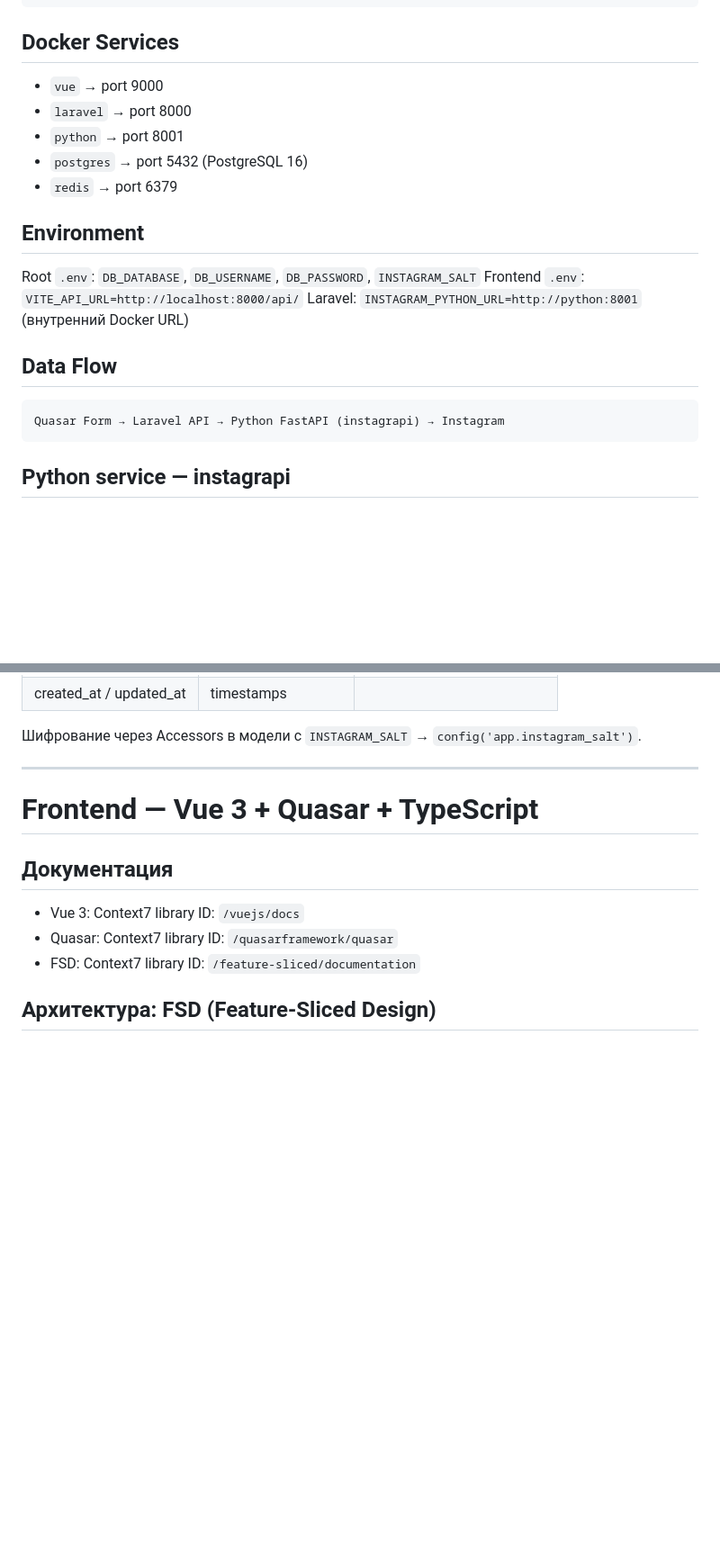
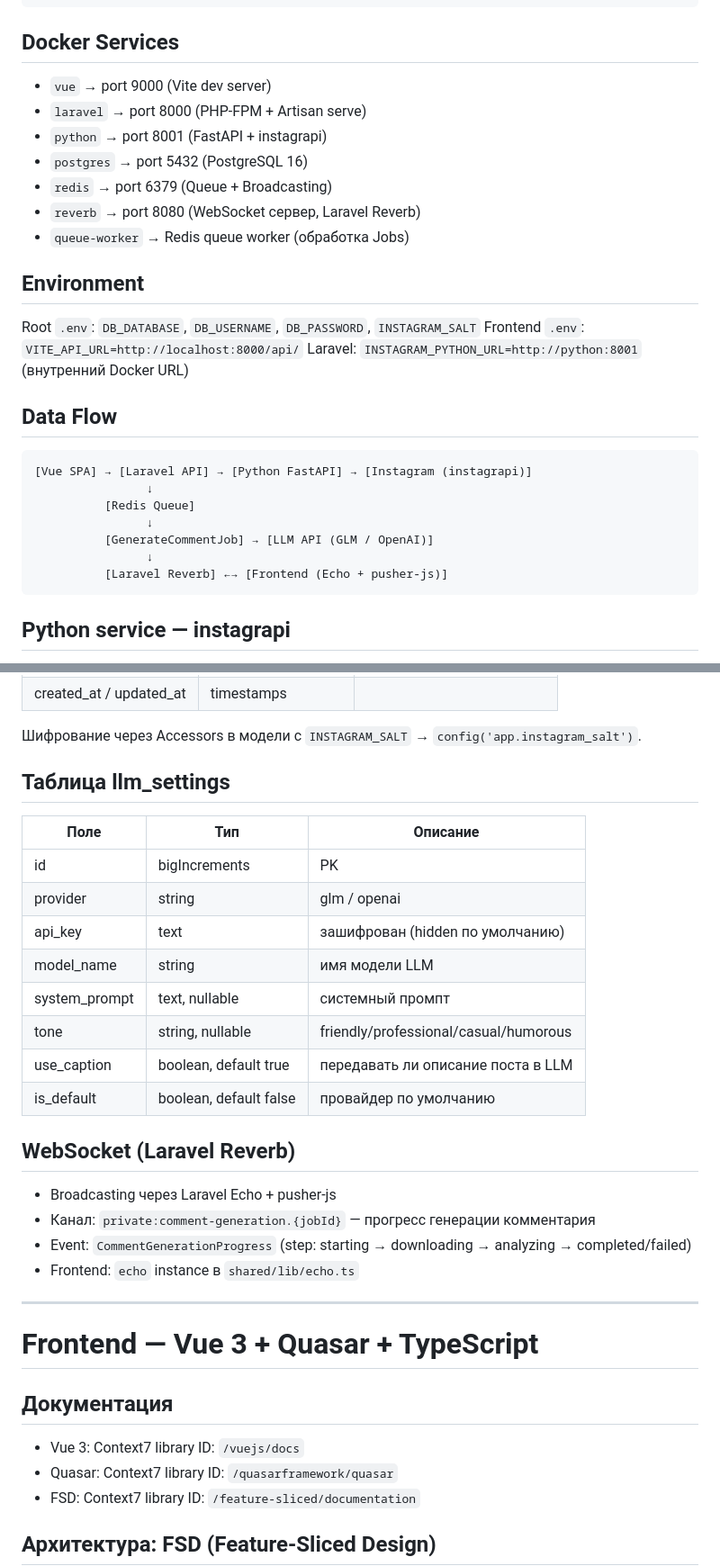
Before and after one commit to olegopro/insta-pilot, a Markdown page: CLAUDE.md, 2 parts joined by grey strips. Shown at 90% size. Rendered like a GitHub page; blank space fills up the shorter version.

````diff
--- a/CLAUDE.md
+++ b/CLAUDE.md
@@ -16,11 +16,13 @@ insta-pilot/
 ```
 
 ## Docker Services
-- `vue`      → port 9000
-- `laravel`  → port 8000
-- `python`   → port 8001
-- `postgres` → port 5432 (PostgreSQL 16)
-- `redis`    → port 6379
+- `vue`          → port 9000 (Vite dev server)
+- `laravel`      → port 8000 (PHP-FPM + Artisan serve)
+- `python`       → port 8001 (FastAPI + instagrapi)
+- `postgres`     → port 5432 (PostgreSQL 16)
+- `redis`        → port 6379 (Queue + Broadcasting)
+- `reverb`       → port 8080 (WebSocket сервер, Laravel Reverb)
+- `queue-worker` → Redis queue worker (обработка Jobs)
 
 ## Environment
 Root `.env`: `DB_DATABASE`, `DB_USERNAME`, `DB_PASSWORD`, `INSTAGRAM_SALT`
@@ -29,7 +31,13 @@ Laravel: `INSTAGRAM_PYTHON_URL=http://python:8001` (внутренний Docker
 
 ## Data Flow
 ```
-Quasar Form → Laravel API → Python FastAPI (instagrapi) → Instagram
+[Vue SPA] → [Laravel API] → [Python FastAPI] → [Instagram (instagrapi)]
+                ↓
+          [Redis Queue]
+                ↓
+          [GenerateCommentJob] → [LLM API (GLM / OpenAI)]
+                ↓
+          [Laravel Reverb] ←→ [Frontend (Echo + pusher-js)]
 ```
 
 ## Python service — instagrapi
@@ -109,6 +123,24 @@ return response()->json(['success' => false, 'error' => 'Описание'], 500
 | created_at / updated_at | timestamps            |                         |
 
 Шифрование через Accessors в модели с `INSTAGRAM_SALT` → `config('app.instagram_salt')`.
+
+## Таблица llm_settings
+| Поле          | Тип                   | Описание                        |
+|---------------|-----------------------|---------------------------------|
+| id            | bigIncrements         | PK                              |
+| provider      | string                | glm / openai                    |
+| api_key       | text                  | зашифрован (hidden по умолчанию)|
+| model_name    | string                | имя модели LLM                  |
+| system_prompt | text, nullable        | системный промпт                |
+| tone          | string, nullable      | friendly/professional/casual/humorous |
+| use_caption   | boolean, default true | передавать ли описание поста в LLM |
+| is_default    | boolean, default false| провайдер по умолчанию          |
+
+## WebSocket (Laravel Reverb)
+- Broadcasting через Laravel Echo + pusher-js
+- Канал: `private:comment-generation.{jobId}` — прогресс генерации комментария
+- Event: `CommentGenerationProgress` (step: starting → downloading → analyzing → completed/failed)
+- Frontend: `echo` instance в `shared/lib/echo.ts`
 
 ---
 
````
Also changed, not shown: other parts of CLAUDE.md (+39 -19 lines), PLAN.md (+28 -28 lines), vision-api-guide.md (deleted, +0 -441 lines).
